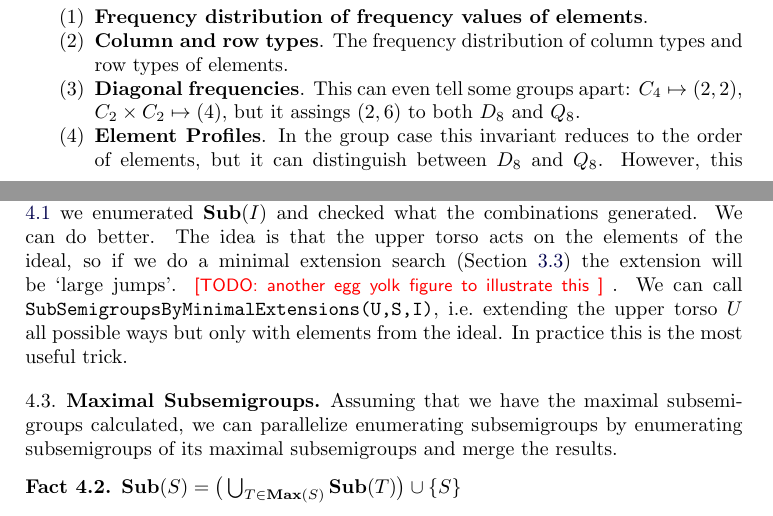
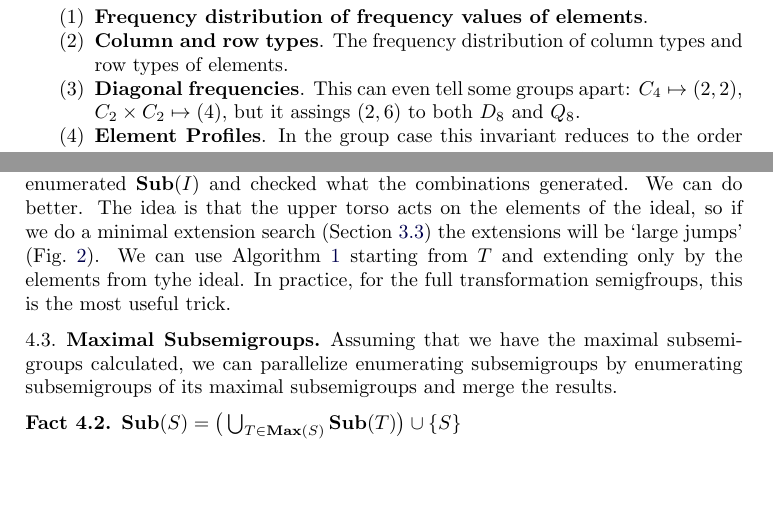
Before and after one commit to gap-packages/subsemi, a LaTeX paper (paper/subsemi.tex): two parts of pages 4 and 8 of 13, joined at a grey line, cut so that both start at the same text, the shorter picture padded with empty space. Compiled offline with pdfLaTeX.

Commit message:
small changes

```diff
--- a/paper/subsemi.tex
+++ b/paper/subsemi.tex
@@ -336,11 +336,9 @@ Removing all the zero elements from these we get all upper torsos.
 Next question is finding all the matching lower torsos.
 In Section \ref{sec:idealparallel} we enumerated $\Sub(I)$ and checked what the combinations generated.
 We can do better.
-The idea is that the upper torso acts on the elements of the ideal, so if we do a minimal extension search (Section \ref{sec:minext}) the extension will be `large jumps'.
-\todo{another egg yolk figure to illustrate this}.
-We can call \texttt{SubSemigroupsByMinimalExtensions(U,S,I)}, i.e.\ extending the upper torso $U$ all possible ways but only with elements from the ideal.
-In practice this is the most useful trick.
-
+The idea is that the upper torso acts on the elements of the ideal, so if we do a minimal extension search (Section \ref{sec:minext}) the extensions will be `large jumps' (Fig.~\ref{fig:lowertorsoenum}).
+We can use Algorithm \ref{alg:minclosure} starting from $T$ and extending only by the elements from tyhe ideal. %\texttt{SubSemigroupsByMinimalExtensions(U,S,I)}, i.e.\ extending the upper torso $U$ all possible ways but only with elements from the ideal.
+In practice, for the full transformation semigfroups, this is the most useful trick.
 
 \subsection{Maximal Subsemigroups}
 Assuming that we have the maximal subsemigroups calculated, we can parallelize enumerating subsemigroups by enumerating subsemigroups of its maximal subsemigroups and merge the results.
```
